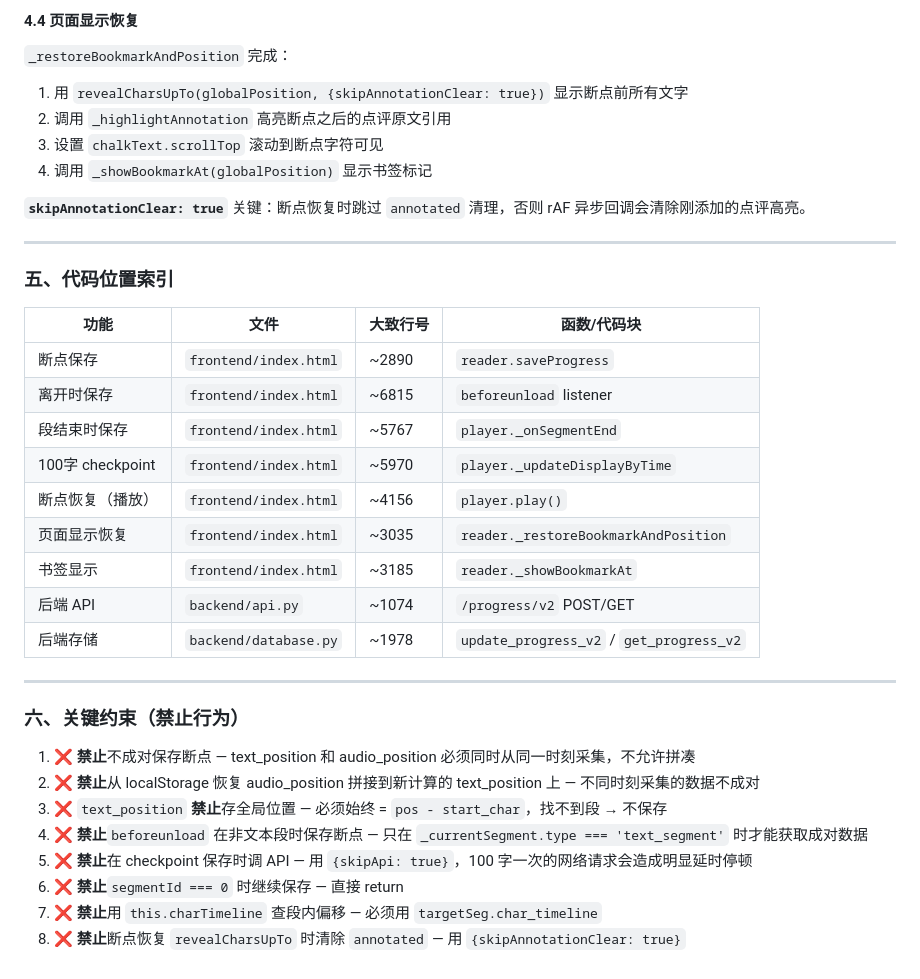
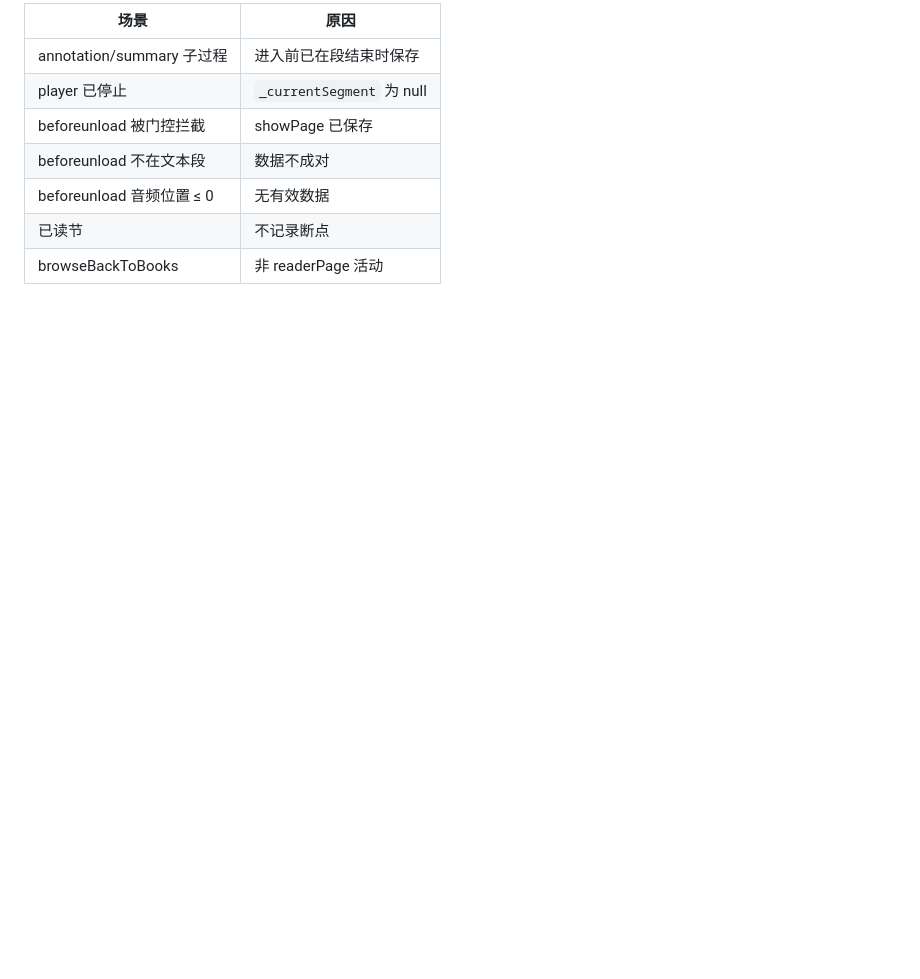
Before and after one commit to CB-Goat/bandushutong, a Markdown page: .workbuddy/memory/MEMORY.md, the part around one of its changes. Rendered like a GitHub page; blank space fills up the shorter version.

```diff
--- a/.workbuddy/memory/MEMORY.md
+++ b/.workbuddy/memory/MEMORY.md
@@ -159,38 +91,9 @@ resumeTime = segTL[segOffset];
-#### 4.4 页面显示恢复
-
-`_restoreBookmarkAndPosition` 完成：
-1. 用 `revealCharsUpTo(globalPosition, {skipAnnotationClear: true})` 显示断点前所有文字
-2. 调用 `_highlightAnnotation` 高亮断点之后的点评原文引用
-3. 设置 `chalkText.scrollTop` 滚动到断点字符可见
-4. 调用 `_showBookmarkAt(globalPosition)` 显示书签标记
-
-**`skipAnnotationClear: true`** 关键：断点恢复时跳过 `annotated` 清理，否则 rAF 异步回调会清除刚添加的点评高亮。
-
----
-
-### 五、代码位置索引
-
-| 功能 | 文件 | 大致行号 | 函数/代码块 |
-|------|------|---------|------------|
-| 断点保存 | `frontend/index.html` | ~2890 | `reader.saveProgress` |
-| 离开时保存 | `frontend/index.html` | ~6815 | `beforeunload` listener |
-| 段结束时保存 | `frontend/index.html` | ~5767 | `player._onSegmentEnd` |
-| 100字 checkpoint | `frontend/index.html` | ~5970 | `player._updateDisplayByTime` |
-| 断点恢复（播放） | `frontend/index.html` | ~4156 | `player.play()` |
-| 页面显示恢复 | `frontend/index.html` | ~3035 | `reader._restoreBookmarkAndPosition` |
-| 书签显示 | `frontend/index.html` | ~3185 | `reader._showBookmarkAt` |
-| 后端 API | `backend/api.py` | ~1074 | `/progress/v2` POST/GET |
-| 后端存储 | `backend/database.py` | ~1978 | `update_progress_v2` / `get_progress_v2` |
-
----
-
-### 六、关键约束（禁止行为）
-
-1. ❌ **禁止**不成对保存断点 — text_position 和 audio_position 必须同时从同一时刻采集，不允许拼凑
-2. ❌ **禁止**从 localStorage 恢复 audio_position 拼接到新计算的 text_position 上 — 不同时刻采集的数据不成对
-3. ❌ `text_position` **禁止**存全局位置 — 必须始终 = `pos - start_char`，找不到段 → 不保存
-4. ❌ **禁止**`beforeunload` 在非文本段时保存断点 — 只在 `_currentSegment.type === 'text_segment'` 时才能获取成对数据
-5. ❌ **禁止**在 checkpoint 保存时调 API — 用 `{skipApi: true}`，100 字一次的网络请求会造成明显延时停顿
-6. ❌ **禁止**`segmentId === 0` 时继续保存 — 直接 return
-7. ❌ **禁止**用 `this.charTimeline` 查段内偏移 — 必须用 `targetSeg.char_timeline`
-8. ❌ **禁止**断点恢复 `revealCharsUpTo` 时清除 `annotated` — 用 `{skipAnnotationClear: true}`
+| 场景 | 原因 |
+|------|------|
+| annotation/summary 子过程 | 进入前已在段结束时保存 |
+| player 已停止 | `_currentSegment` 为 null |
+| beforeunload 被门控拦截 | showPage 已保存 |
+| beforeunload 不在文本段 | 数据不成对 |
+| beforeunload 音频位置 ≤ 0 | 无有效数据 |
+| 已读节 | 不记录断点 |
+| browseBackToBooks | 非 readerPage 活动 |
```
Also changed, not shown: other parts of .workbuddy/memory/MEMORY.md (+29 -97 lines).
